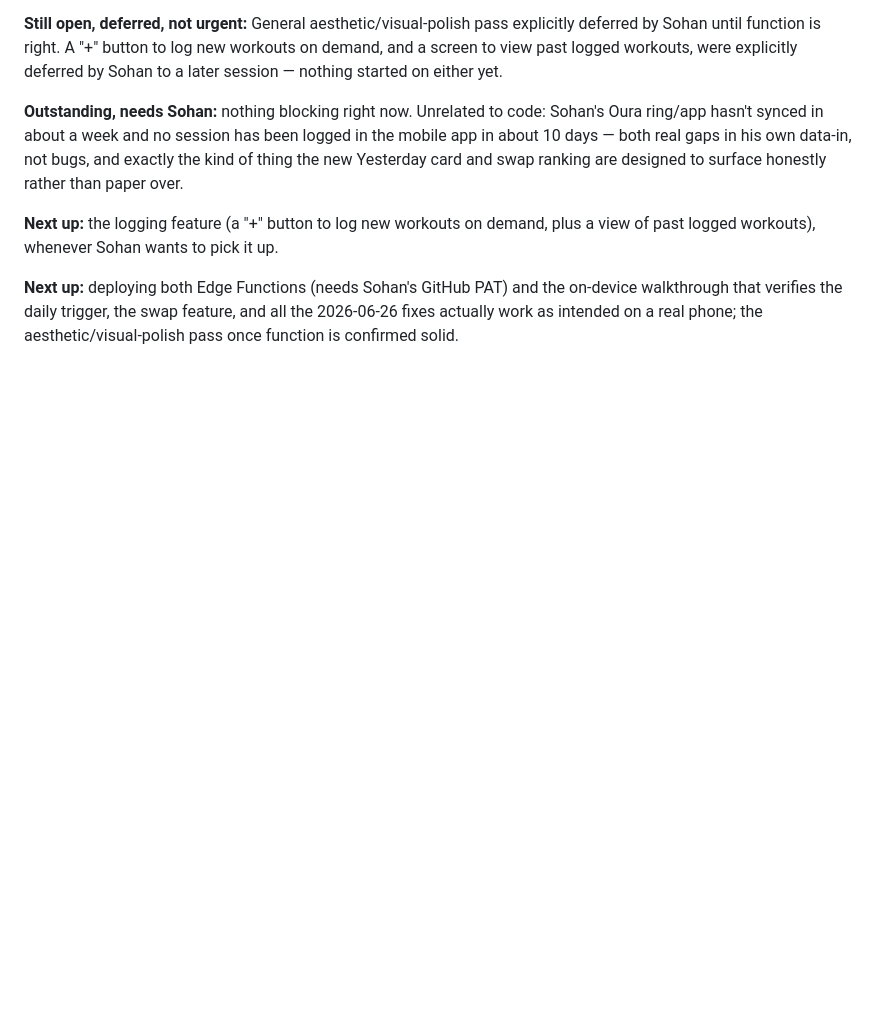
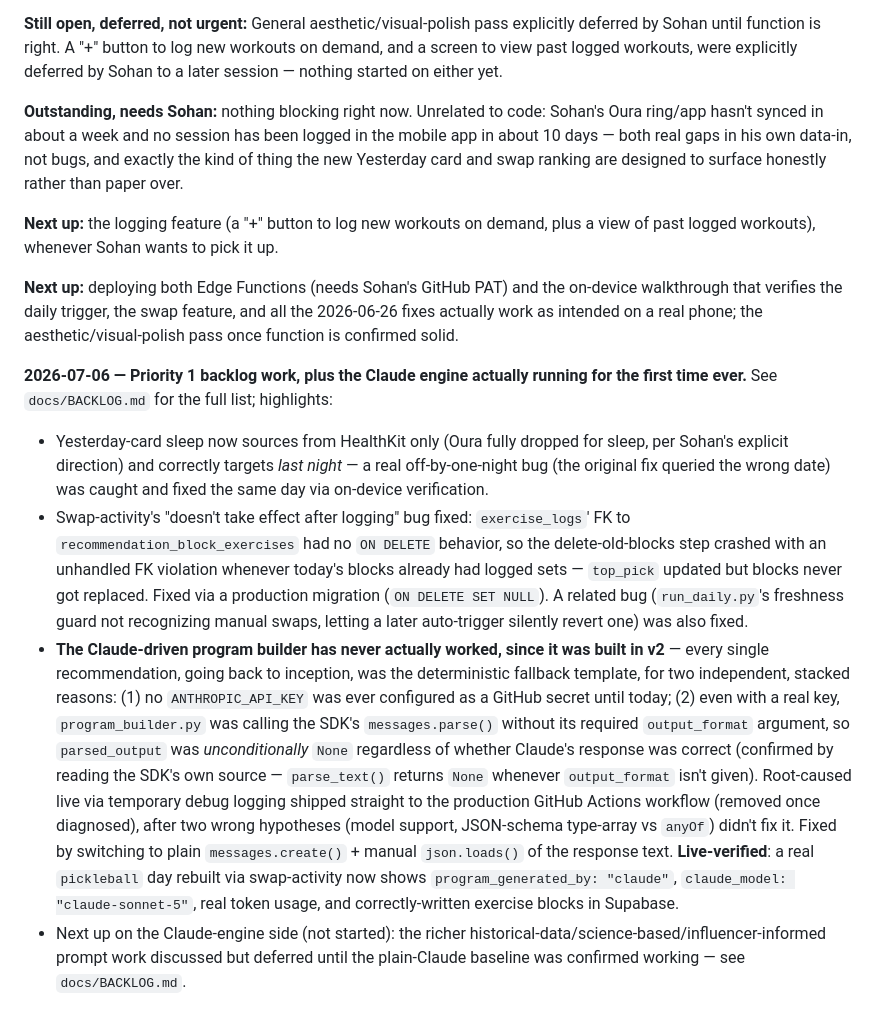
Before and after one commit to smadimsetty/bulletproof, a Markdown page: CLAUDE.md, the part around the change. Drawn GitHub-style; blank space fills up the shorter version.

Commit message:
docs: record the Claude-engine-never-actually-worked root cause and today's Priority 1 fixes
Co-Authored-By: Claude Sonnet 5 <noreply@anthropic.com>

```diff
--- a/CLAUDE.md
+++ b/CLAUDE.md
@@ -131,3 +131,9 @@ Sohan also asked for two follow-on improvements, both shipped: (1) the "Yesterda
 **Next up:** the logging feature (a "+" button to log new workouts on demand, plus a view of past logged workouts), whenever Sohan wants to pick it up.
 
 **Next up:** deploying both Edge Functions (needs Sohan's GitHub PAT) and the on-device walkthrough that verifies the daily trigger, the swap feature, and all the 2026-06-26 fixes actually work as intended on a real phone; the aesthetic/visual-polish pass once function is confirmed solid.
+
+**2026-07-06 — Priority 1 backlog work, plus the Claude engine actually running for the first time ever.** See `docs/BACKLOG.md` for the full list; highlights:
+- Yesterday-card sleep now sources from HealthKit only (Oura fully dropped for sleep, per Sohan's explicit direction) and correctly targets *last night* — a real off-by-one-night bug (the original fix queried the wrong date) was caught and fixed the same day via on-device verification.
+- Swap-activity's "doesn't take effect after logging" bug fixed: `exercise_logs`' FK to `recommendation_block_exercises` had no `ON DELETE` behavior, so the delete-old-blocks step crashed with an unhandled FK violation whenever today's blocks already had logged sets — `top_pick` updated but blocks never got replaced. Fixed via a production migration (`ON DELETE SET NULL`). A related bug (`run_daily.py`'s freshness guard not recognizing manual swaps, letting a later auto-trigger silently revert one) was also fixed.
+- **The Claude-driven program builder has never actually worked, since it was built in v2** — every single recommendation, going back to inception, was the deterministic fallback template, for two independent, stacked reasons: (1) no `ANTHROPIC_API_KEY` was ever configured as a GitHub secret until today; (2) even with a real key, `program_builder.py` was calling the SDK's `messages.parse()` without its required `output_format` argument, so `parsed_output` was *unconditionally* `None` regardless of whether Claude's response was correct (confirmed by reading the SDK's own source — `parse_text()` returns `None` whenever `output_format` isn't given). Root-caused live via temporary debug logging shipped straight to the production GitHub Actions workflow (removed once diagnosed), after two wrong hypotheses (model support, JSON-schema type-array vs `anyOf`) didn't fix it. Fixed by switching to plain `messages.create()` + manual `json.loads()` of the response text. **Live-verified**: a real `pickleball` day rebuilt via swap-activity now shows `program_generated_by: "claude"`, `claude_model: "claude-sonnet-5"`, real token usage, and correctly-written exercise blocks in Supabase.
+- Next up on the Claude-engine side (not started): the richer historical-data/science-based/influencer-informed prompt work discussed but deferred until the plain-Claude baseline was confirmed working — see `docs/BACKLOG.md`.
```
